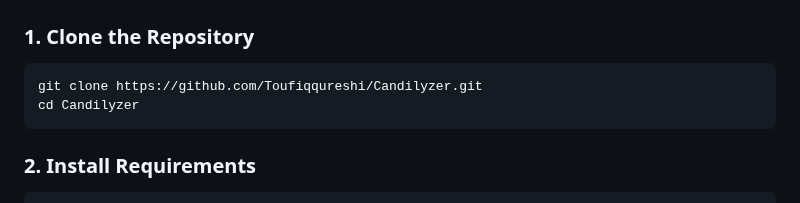
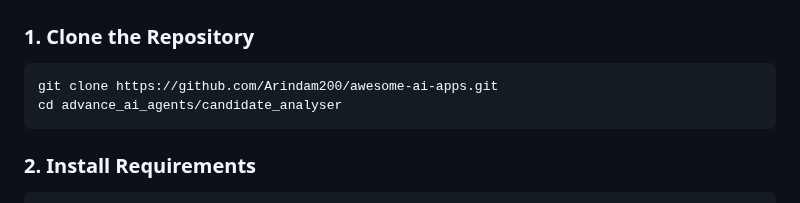
Before and after one commit to yashksaini-coder/awesome-ai-apps, a Markdown page: advance_ai_agents/candidate_analyser/README.md, the part around the change. Rendered like a GitHub page.

````diff
--- a/advance_ai_agents/candidate_analyser/README.md
+++ b/advance_ai_agents/candidate_analyser/README.md
@@ -61,8 +61,8 @@
 ### 1. Clone the Repository
 
 ```bash
-git clone https://github.com/Toufiqqureshi/Candilyzer.git
-cd Candilyzer
+git clone https://github.com/Arindam200/awesome-ai-apps.git
+cd advance_ai_agents/candidate_analyser
 ```
 
 ### 2. Install Requirements
````
